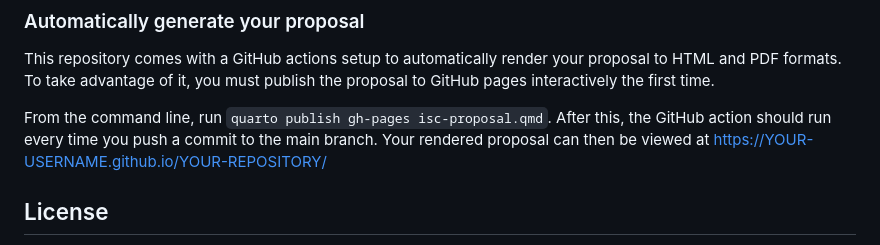
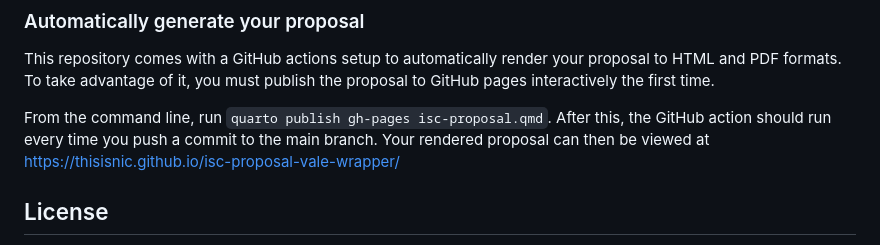
Before and after one commit to thisisnic/isc-proposal-vale-wrapper, a Markdown page: README.md, the part around one of its changes. GitHub-like rendering.

```diff
--- a/README.md
+++ b/README.md
@@ -59,7 +59,7 @@ This is a boilerplate repository that you will need to fork, title appropriately
 
 This repository comes with a GitHub actions setup to automatically render your proposal to HTML and PDF formats.  To take advantage of it, you must publish the proposal to GitHub pages interactively the first time.
 
-From the command line, run `quarto publish gh-pages isc-proposal.qmd`.  After this, the GitHub action should run every time you push a commit to the main branch. Your rendered proposal can then be viewed at https://YOUR-USERNAME.github.io/YOUR-REPOSITORY/
+From the command line, run `quarto publish gh-pages isc-proposal.qmd`.  After this, the GitHub action should run every time you push a commit to the main branch. Your rendered proposal can then be viewed at https://thisisnic.github.io/isc-proposal-vale-wrapper/
 
 ## License
 
```
Also changed, not shown: other parts of README.md (+1 -1 lines).
